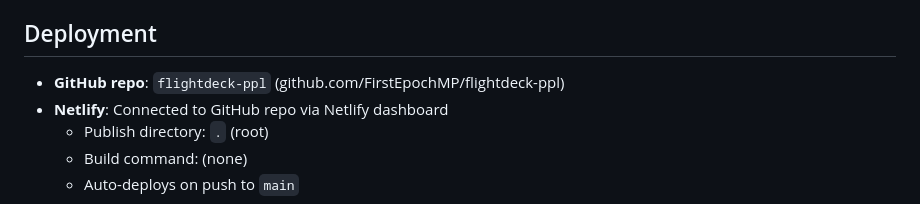
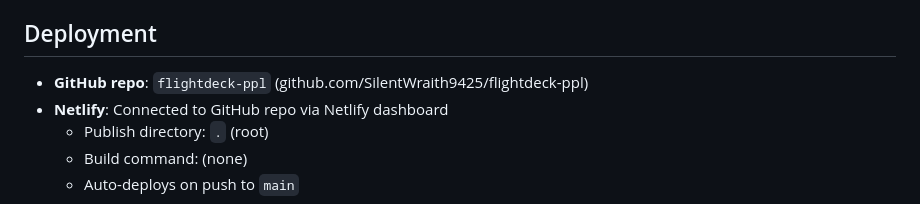
Before and after one commit to SilentWraith9425/flightdeck-ppl, a Markdown page: CLAUDE.md, the part around the change. GitHub-like rendering.

Commit message:
Update GitHub repo URL in CLAUDE.md
Co-Authored-By: Claude Sonnet 4.6 <noreply@anthropic.com>

```diff
--- a/CLAUDE.md
+++ b/CLAUDE.md
@@ -69,7 +69,7 @@ To add questions to a study guide:
 4. Use `mcp__claude_ai_Google_Drive__read_file_content` with the `driveId` to pull content from the Gleim PDFs
 
 ## Deployment
-- **GitHub repo**: `flightdeck-ppl` (github.com/FirstEpochMP/flightdeck-ppl)
+- **GitHub repo**: `flightdeck-ppl` (github.com/SilentWraith9425/flightdeck-ppl)
 - **Netlify**: Connected to GitHub repo via Netlify dashboard
   - Publish directory: `.` (root)
   - Build command: (none)
```
